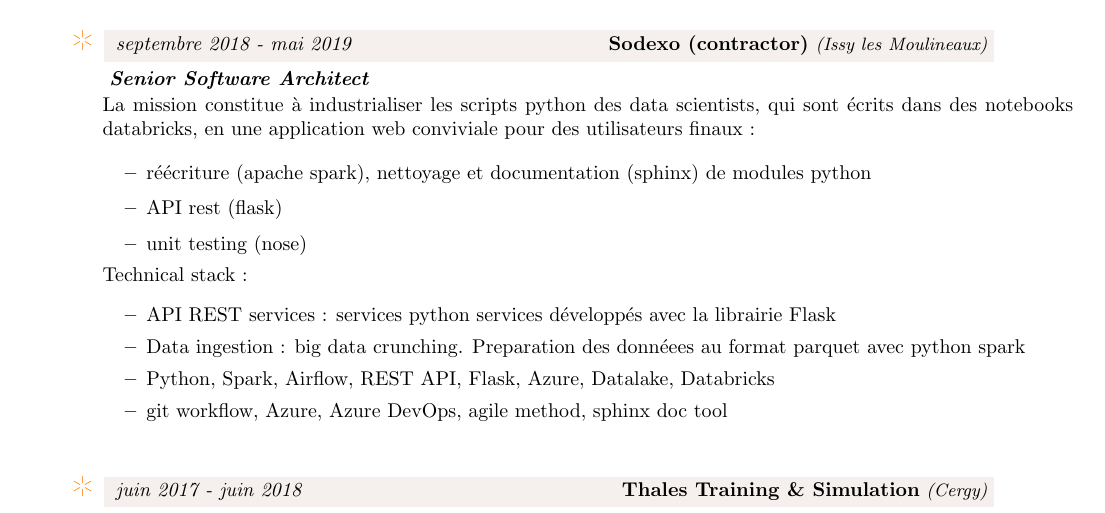
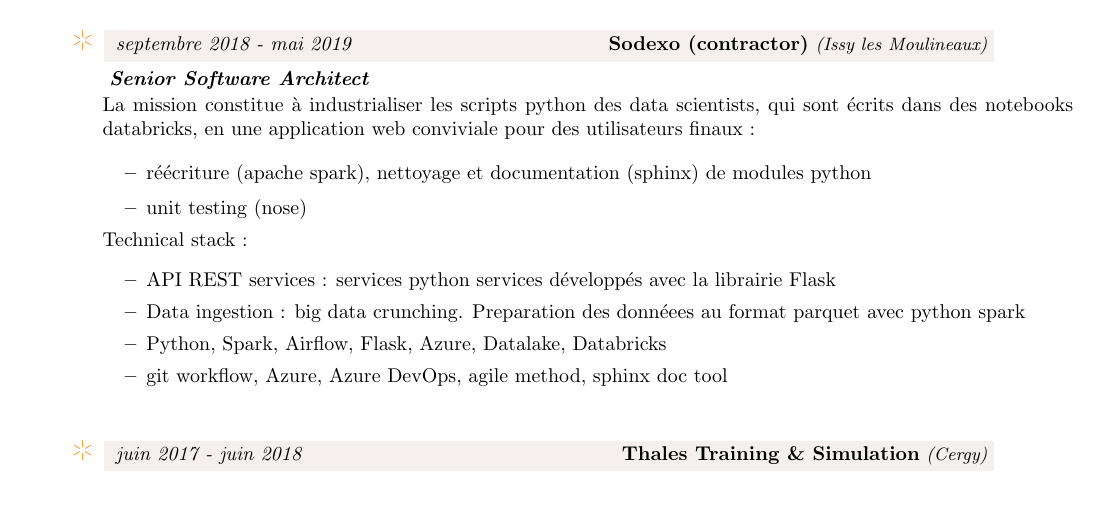
Before and after one commit to laurentcarrie/jubilant-memory, a LaTeX document (latex/main.tex, which reads latex/exp-sodexo.tex): part of page 1 of 4, cut so that both start at the same text. Compiled offline with pdfLaTeX; a LaTeX package or settings file that is missing is left out.

Commit message:
rest api

```diff
--- a/latex/exp-sodexo.tex
+++ b/latex/exp-sodexo.tex
@@ -14,14 +14,13 @@ The mission is to industrialize data scientists python scripts, which they
 write in databricks notebooks, in an application usable by end-users :
 \begin{my_itemize}
     \item rewriting (apache spark), cleaning and documentation of python modules (sphinx)
-    \item API rest (flask)
     \item unit testing (nose)
 \end{my_itemize}
 Technical stack :
 \begin{itemize}
     \item {API REST services : python services developed with Flask}
     \item {Data ingestion : big data crunching. Preparation of data for parquet files, with python Spark}
-    \item {Python, Spark, Airflow, REST API, Flask, Azure, Datalake, Databricks}
+    \item {Python, Spark, Airflow, Azure, Datalake, Databricks}
     \item {git workflow, Azure, Azure DevOps, agile method, sphinx doc tool}
 \end{itemize}
 }
@@ -31,14 +30,13 @@ La mission constitue à industrialiser les scripts python des data scientists, q
 des notebooks databricks, en une application web conviviale pour des utilisateurs finaux :
 \begin{my_itemize}
     \item réécriture (apache spark), nettoyage et documentation (sphinx) de modules python
-    \item API rest (flask)
     \item unit testing (nose)
 \end{my_itemize}
 Technical stack :
 \begin{itemize}
     \item {API REST services : services python services développés avec la librairie Flask}
     \item {Data ingestion : big data crunching. Preparation des donnéees au format parquet avec python spark}
-    \item {Python, Spark, Airflow, REST API, Flask, Azure, Datalake, Databricks}
+    \item {Python, Spark, Airflow, Flask, Azure, Datalake, Databricks}
     \item {git workflow, Azure, Azure DevOps, agile method, sphinx doc tool}
 \end{itemize}
 
```
Also changed, not shown: latex/body-cif.tex (+2 -1 lines), latex/exp-hsbc.tex (+1 -1 lines).
